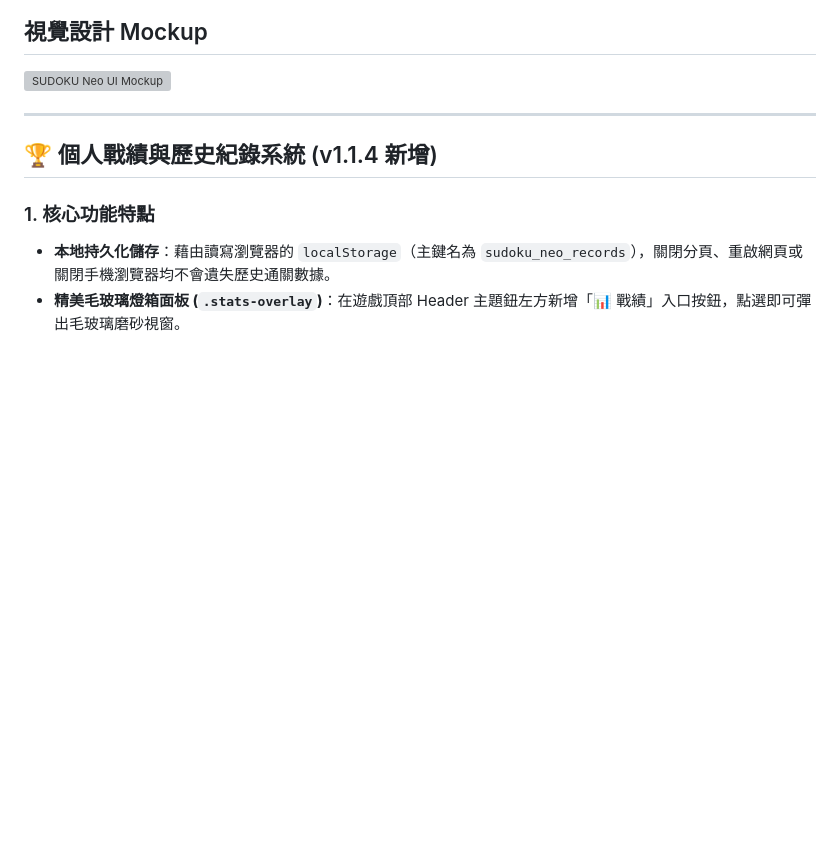
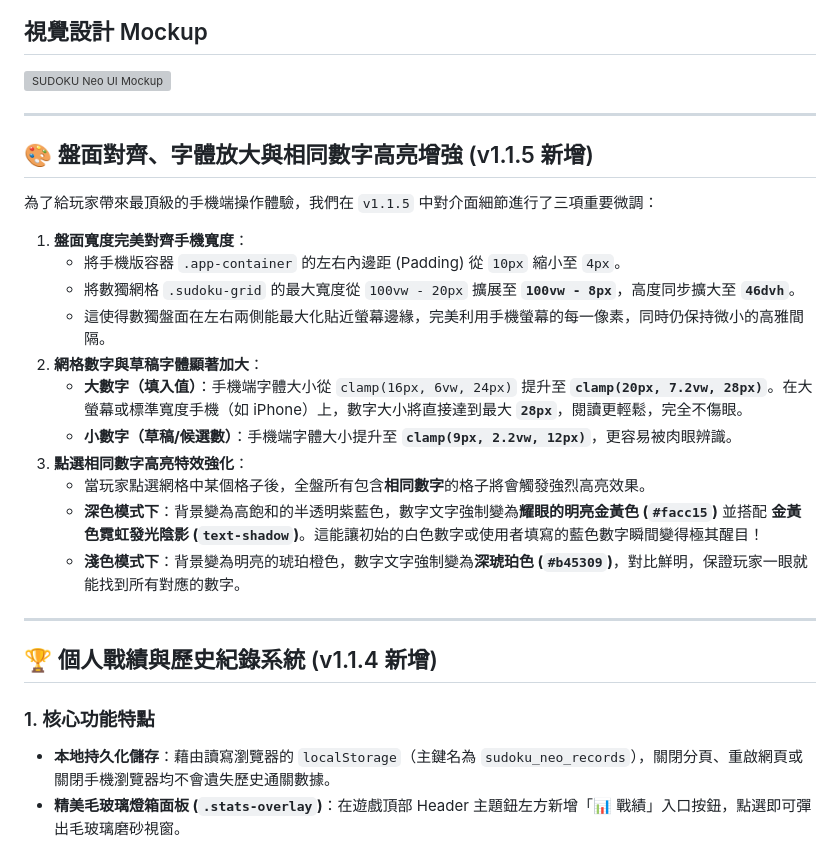
Before and after one commit to sdyy/sudoku-neo, a Markdown page: .gemini/walkthrough.md, the part around one of its changes. Rendered like a GitHub page; blank space fills up the shorter version; grey boxes are pictures that could not be loaded.

Commit message:
Update walkthrough.md for v1.1.5

```diff
--- a/.gemini/walkthrough.md
+++ b/.gemini/walkthrough.md
@@ -6,6 +6,23 @@
 
 ## 視覺設計 Mockup
 ![SUDOKU Neo UI Mockup](C:/Users/10110012/.gemini/antigravity/brain/78af2bbc-3321-49ff-9ff5-d95a8dc13589/sudoku_neo_mockup_1779872651042.png)
+
+---
+
+## 🎨 盤面對齊、字體放大與相同數字高亮增強 (v1.1.5 新增)
+為了給玩家帶來最頂級的手機端操作體驗，我們在 `v1.1.5` 中對介面細節進行了三項重要微調：
+
+1.  **盤面寬度完美對齊手機寬度**：
+    *   將手機版容器 `.app-container` 的左右內邊距 (Padding) 從 `10px` 縮小至 `4px`。
+    *   將數獨網格 `.sudoku-grid` 的最大寬度從 `100vw - 20px` 擴展至 **`100vw - 8px`**，高度同步擴大至 **`46dvh`**。
+    *   這使得數獨盤面在左右兩側能最大化貼近螢幕邊緣，完美利用手機螢幕的每一像素，同時仍保持微小的高雅間隔。
+2.  **網格數字與草稿字體顯著加大**：
+    *   **大數字（填入值）**：手機端字體大小從 `clamp(16px, 6vw, 24px)` 提升至 **`clamp(20px, 7.2vw, 28px)`**。在大螢幕或標準寬度手機（如 iPhone）上，數字大小將直接達到最大 **`28px`**，閱讀更輕鬆，完全不傷眼。
+    *   **小數字（草稿/候選數）**：手機端字體大小提升至 **`clamp(9px, 2.2vw, 12px)`**，更容易被肉眼辨識。
+3.  **點選相同數字高亮特效強化**：
+    *   當玩家點選網格中某個格子後，全盤所有包含**相同數字**的格子將會觸發強烈高亮效果。
+    *   **深色模式下**：背景變為高飽和的半透明紫藍色，數字文字強制變為**耀眼的明亮金黃色 (`#facc15`)** 並搭配 **金黃色霓虹發光陰影 (`text-shadow`)**。這能讓初始的白色數字或使用者填寫的藍色數字瞬間變得極其醒目！
+    *   **淺色模式下**：背景變為明亮的琥珀橙色，數字文字強制變為**深琥珀色 (`#b45309`)**，對比鮮明，保證玩家一眼就能找到所有對應的數字。
 
 ---
 
```
Also changed, not shown: other parts of .gemini/walkthrough.md (+5 -29 lines).
